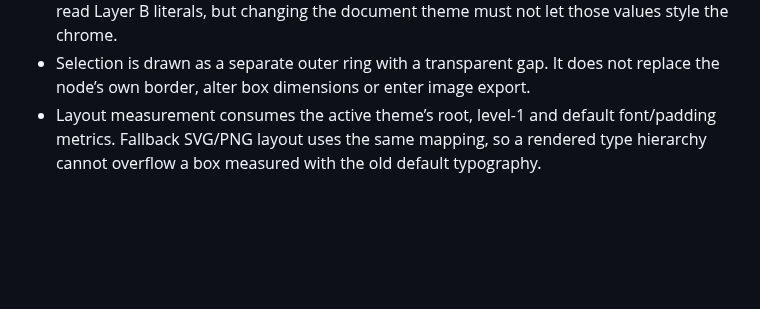
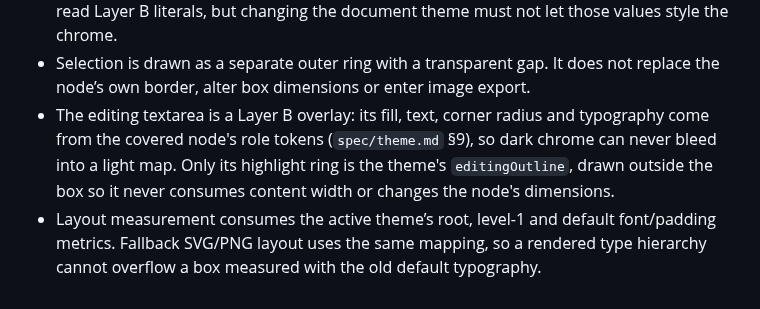
Before and after one commit to zxsun2022/bcailab, a Markdown page: docs/mapdown/design-tokens.md, the part around the change. Drawn GitHub-style; blank space fills up the shorter version.

```diff
--- a/docs/mapdown/design-tokens.md
+++ b/docs/mapdown/design-tokens.md
@@ -129,6 +129,10 @@ imply something about the application frame, which is meaningless.
   Layer B literals, but changing the document theme must not let those values style the chrome.
 - Selection is drawn as a separate outer ring with a transparent gap. It does not replace the
   node’s own border, alter box dimensions or enter image export.
+- The editing textarea is a Layer B overlay: its fill, text, corner radius and typography come
+  from the covered node's role tokens (`spec/theme.md` §9), so dark chrome can never bleed into
+  a light map. Only its highlight ring is the theme's `editingOutline`, drawn outside the box
+  so it never consumes content width or changes the node's dimensions.
 - Layout measurement consumes the active theme’s root, level-1 and default font/padding metrics.
   Fallback SVG/PNG layout uses the same mapping, so a rendered type hierarchy cannot overflow a
   box measured with the old default typography.
```
Also changed, not shown: docs/changelog.md (+21 -0 lines), 1 other file.
